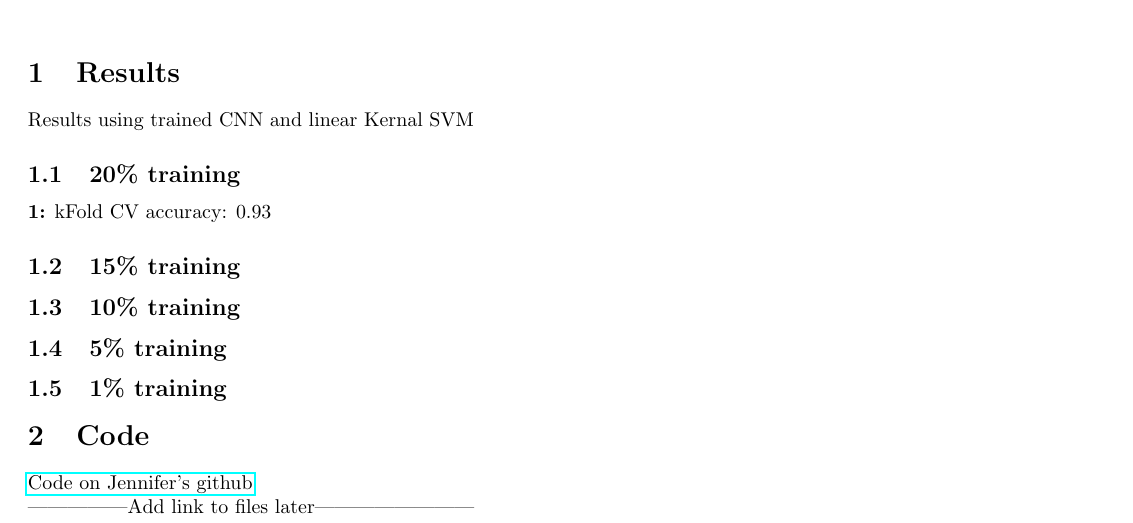
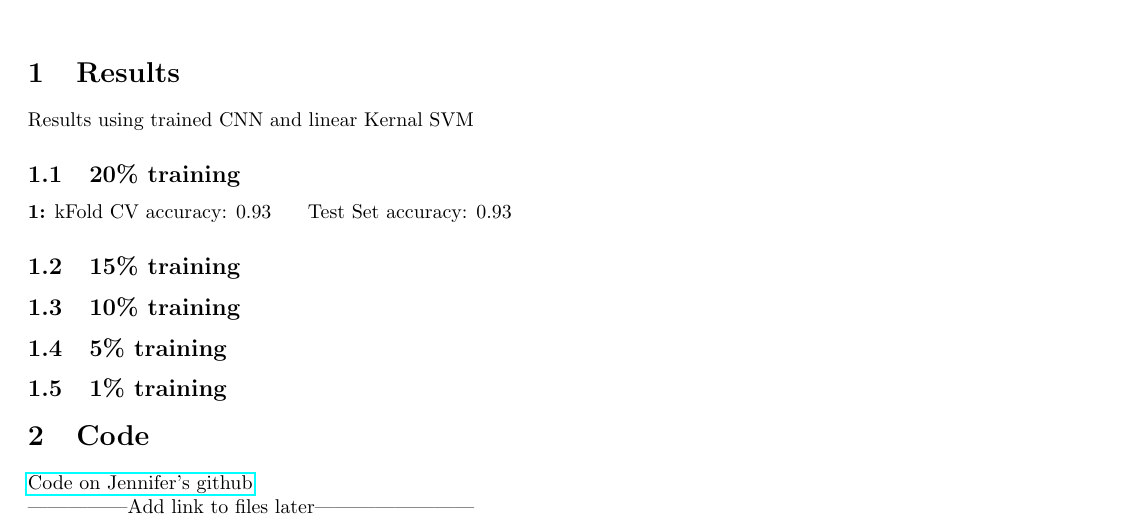
Before and after one commit to jenncheung/Advance-Machine-Learning-Project, a LaTeX document (Project.tex): part of the page, cut so that both start at the same text. Compiled offline with pdfLaTeX.

```diff
--- a/Project.tex
+++ b/Project.tex
@@ -14,7 +14,7 @@
 	\section{Results}
 	Results using trained CNN and linear Kernal SVM
 	\subsection{20\% training}
-	\textbf{1:} kFold CV accuracy: 0.93
+	\textbf{1:} kFold CV accuracy: 0.93  \indent Test Set accuracy: 0.93
 	\subsection{15\% training}
 	\subsection{10\% training}
 	\subsection{5\% training}
```
Also changed, not shown: 4 other files.
